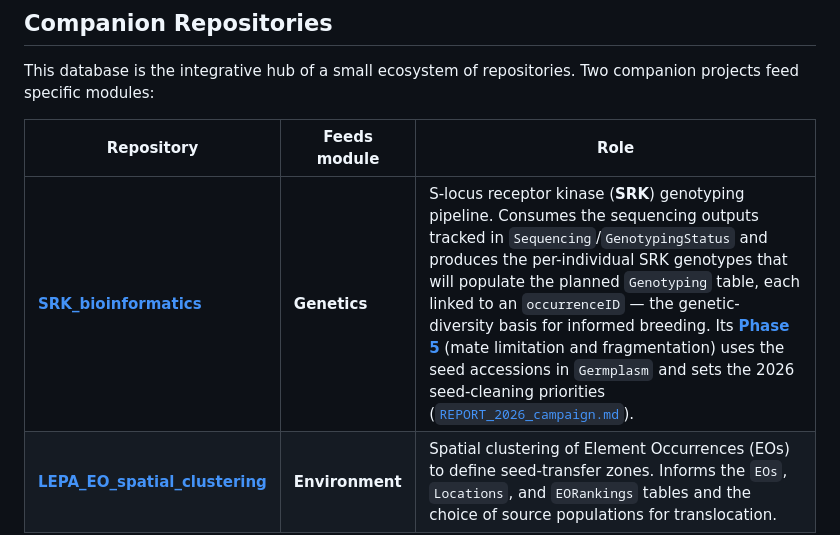
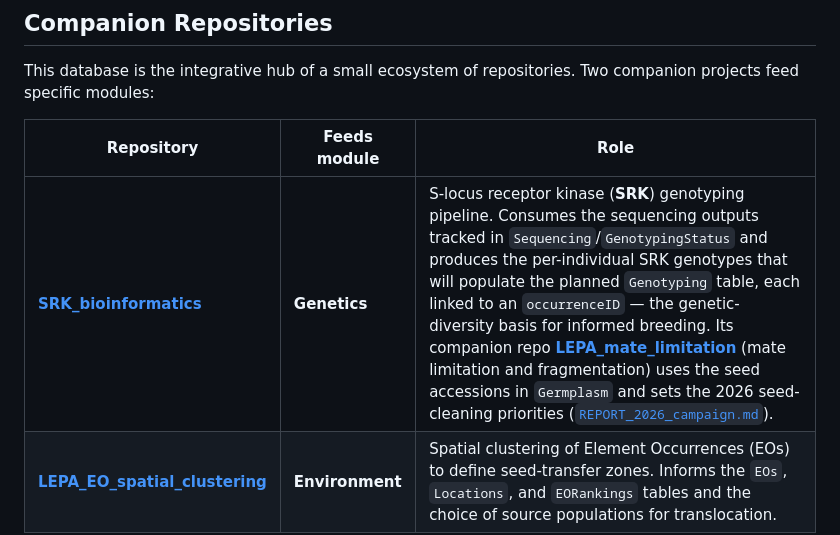
Before and after one commit to svenbuerki/Genetic-Rescue-DB, a Markdown page: README.md, the part around the change. Drawn GitHub-style.

```diff
--- a/README.md
+++ b/README.md
@@ -209,7 +209,7 @@ This database is the integrative hub of a small ecosystem of repositories. Two c
 
 | Repository | Feeds module | Role |
 |------------|--------------|------|
-| **[SRK_bioinformatics](https://github.com/svenbuerki/SRK_bioinformatics)** | **Genetics** | S-locus receptor kinase (**SRK**) genotyping pipeline. Consumes the sequencing outputs tracked in `Sequencing`/`GenotypingStatus` and produces the per-individual SRK genotypes that will populate the planned `Genotyping` table, each linked to an `occurrenceID` — the genetic-diversity basis for informed breeding. Its **[Phase 5](https://github.com/svenbuerki/SRK_bioinformatics/blob/main/Phase5_SRK_summary_for_colleagues.md)** (mate limitation and fragmentation) uses the seed accessions in `Germplasm` and sets the 2026 seed-cleaning priorities ([`REPORT_2026_campaign.md`](Multimedia_pipeline/REPORT_2026_campaign.md)). |
+| **[SRK_bioinformatics](https://github.com/svenbuerki/SRK_bioinformatics)** | **Genetics** | S-locus receptor kinase (**SRK**) genotyping pipeline. Consumes the sequencing outputs tracked in `Sequencing`/`GenotypingStatus` and produces the per-individual SRK genotypes that will populate the planned `Genotyping` table, each linked to an `occurrenceID` — the genetic-diversity basis for informed breeding. Its companion repo **[LEPA_mate_limitation](https://github.com/svenbuerki/LEPA_mate_limitation/blob/main/Project_outline.md)** (mate limitation and fragmentation) uses the seed accessions in `Germplasm` and sets the 2026 seed-cleaning priorities ([`REPORT_2026_campaign.md`](Multimedia_pipeline/REPORT_2026_campaign.md)). |
 | **[LEPA_EO_spatial_clustering](https://github.com/svenbuerki/LEPA_EO_spatial_clustering)** | **Environment** | Spatial clustering of Element Occurrences (EOs) to define seed-transfer zones. Informs the `EOs`, `Locations`, and `EORankings` tables and the choice of source populations for translocation. |
 
 Together they implement steps 1 (genetic diversity / seed zones) and 5 (informed breeding) of the genetic-rescue pipeline, with this database as the shared record.
```
Also changed, not shown: Multimedia_pipeline/REPORT_2026_campaign.md (+46 -4 lines).
